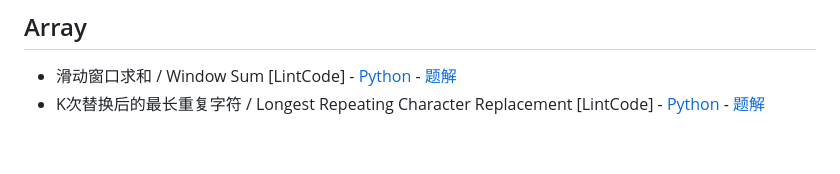
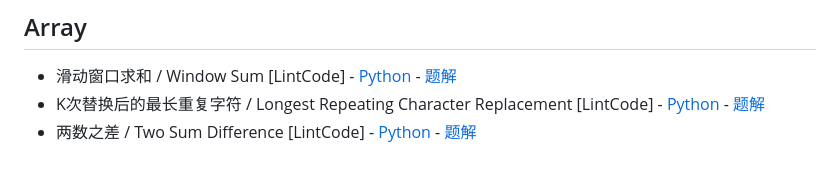
Before and after one commit to donghaozhang/Leetcode_play, a Markdown page: README.md, the part around the change. Rendered like a GitHub page.

Commit message:
docs: add two sum difference to array section
- Add Two Sum Difference problem with Python implementation and solution
- Keep consistent formatting in Array section

```diff
--- a/README.md
+++ b/README.md
@@ -57,3 +57,4 @@
 ## Array
 * 滑动窗口求和 / Window Sum [LintCode] - [Python](leetcode_questions/array/window_sum/window_sum.py) - [题解](leetcode_questions/array/window_sum/window_sum.md)
 * K次替换后的最长重复字符 / Longest Repeating Character Replacement [LintCode] - [Python](leetcode_questions/array/longest_repeating_character/longest_repeating_character.py) - [题解](leetcode_questions/array/longest_repeating_character/longest_repeating_character.md)
+* 两数之差 / Two Sum Difference [LintCode] - [Python](leetcode_questions/array/two_sum_difference/two_sum_difference.py) - [题解](leetcode_questions/array/two_sum_difference/two_sum_difference.md)
```
